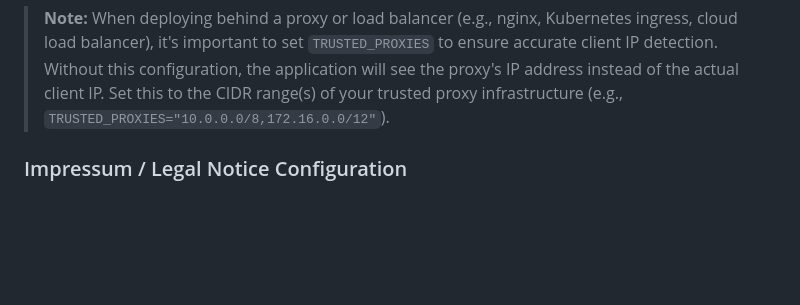
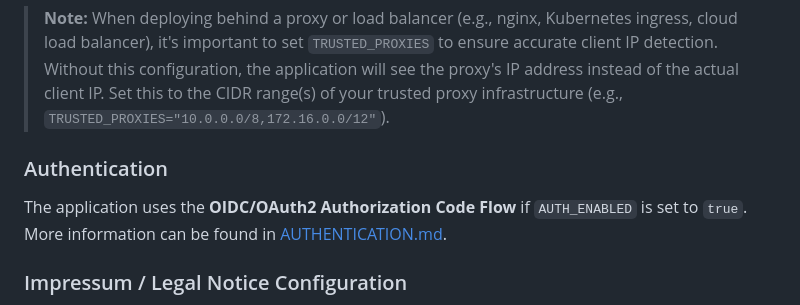
Before and after one commit to ghmer/rego-adventure, a Markdown page: README.md, the part around the change. Drawn GitHub-style; blank space fills up the shorter version.

Commit message:
Describe how authentication is handled

```diff
--- a/README.md
+++ b/README.md
@@ -175,6 +175,10 @@ Configuration is managed via ConfigMap. Update [`configmap.yaml`](docu/deploy/k8
 | `SHOW_IMPRESSUM` | No | `false` | Enable impressum/legal notice page link in footer |
 
 > **Note:** When deploying behind a proxy or load balancer (e.g., nginx, Kubernetes ingress, cloud load balancer), it's important to set `TRUSTED_PROXIES` to ensure accurate client IP detection. Without this configuration, the application will see the proxy's IP address instead of the actual client IP. Set this to the CIDR range(s) of your trusted proxy infrastructure (e.g., `TRUSTED_PROXIES="10.0.0.0/8,172.16.0.0/12"`).
+
+### Authentication
+
+The application uses the **OIDC/OAuth2 Authorization Code Flow** if `AUTH_ENABLED` is set to `true`. More information can be found in [AUTHENTICATION.md](AUTHENTICATION.md).
 
 ### Impressum / Legal Notice Configuration
 
```
Also changed, not shown: AUTHENTICATION.md (added, +204 -0 lines).
